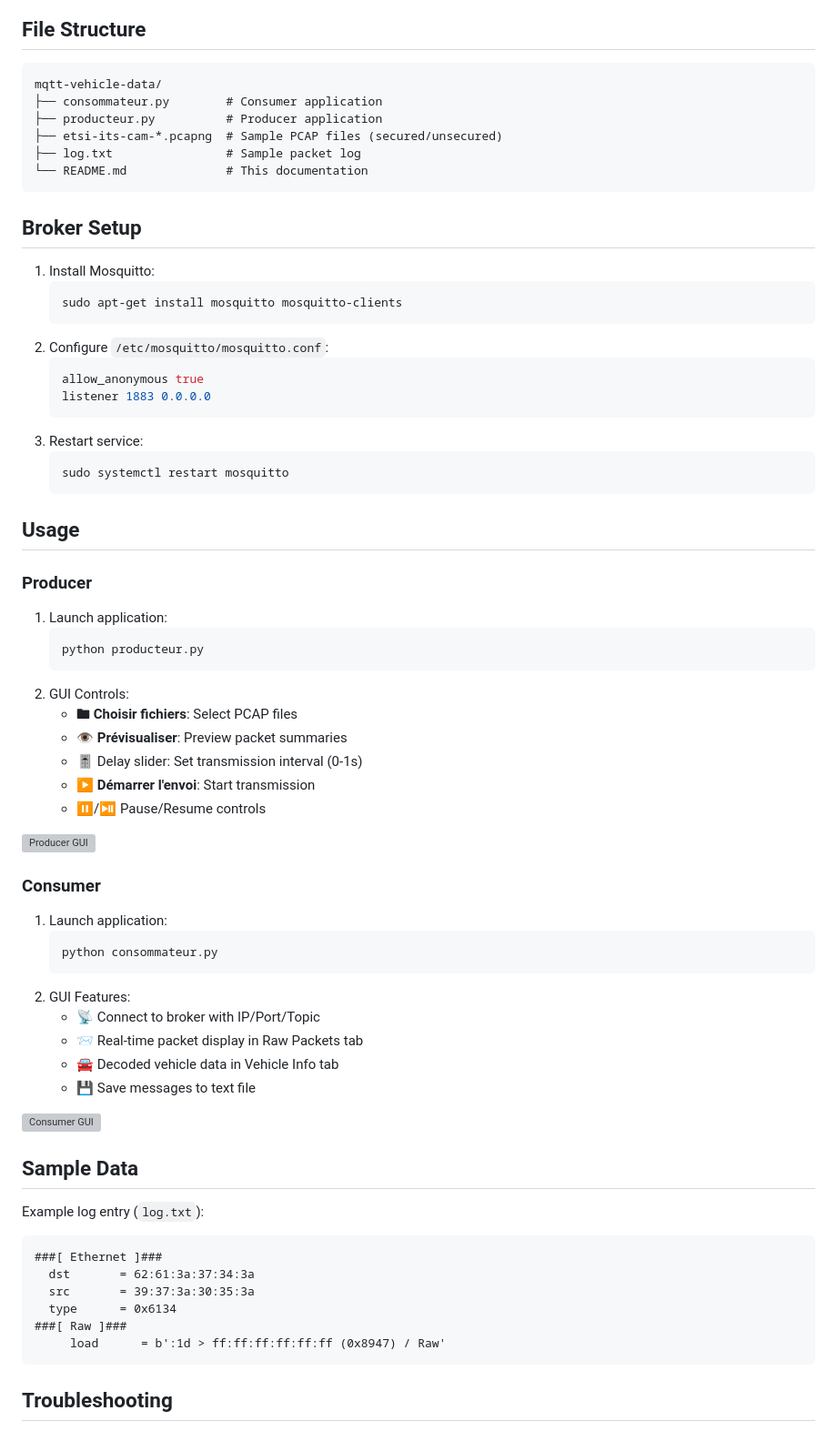
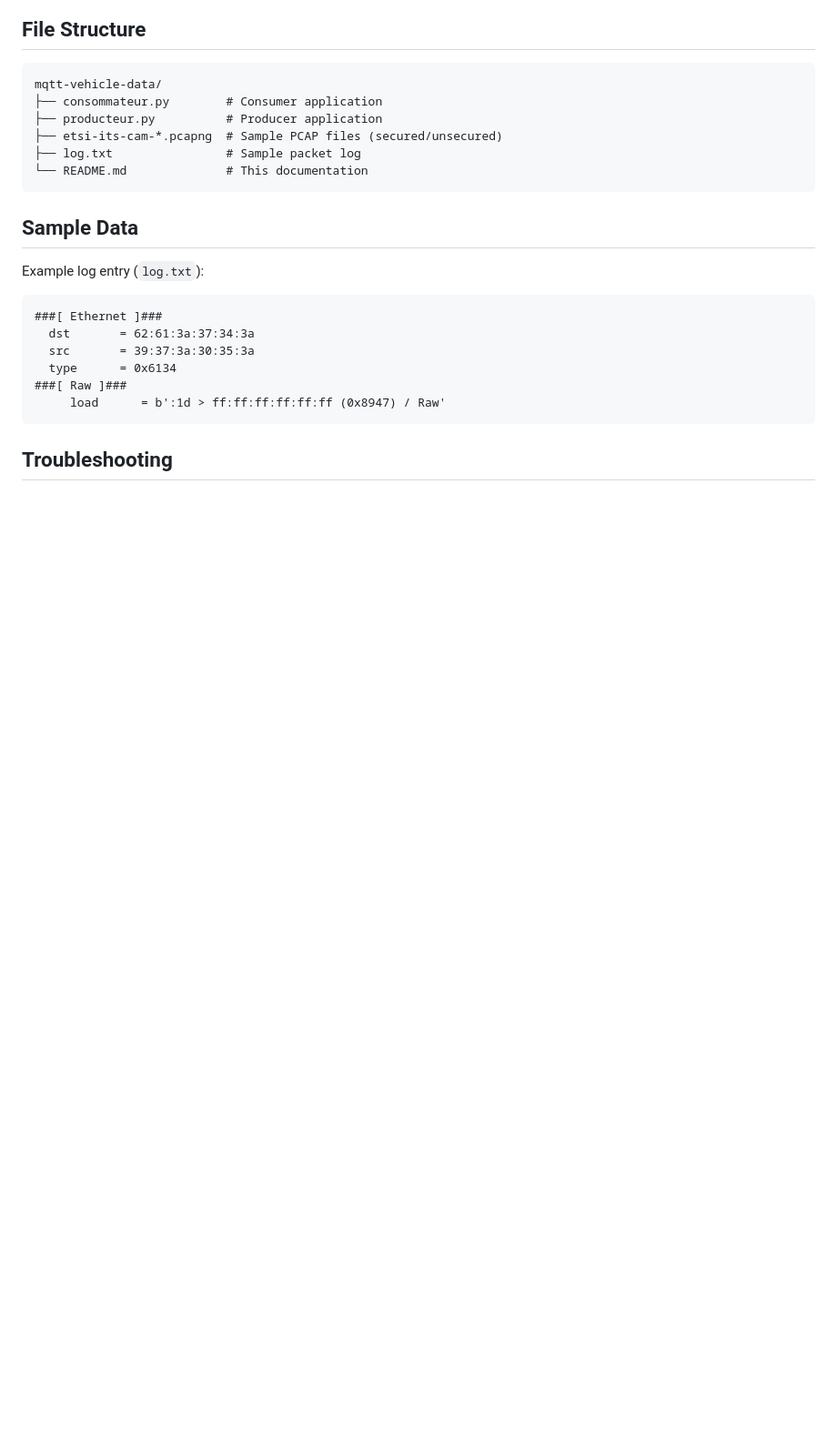
Before and after one commit to HotPantz/mqtt-vehicule-data, a Markdown page: README.md, the part around one of its changes. Shown at 91% size. GitHub-like rendering; blank space fills up the shorter version; grey boxes are pictures that could not be loaded.

````diff
--- a/README.md
+++ b/README.md
@@ -46,50 +122,6 @@ mqtt-vehicle-data/
 ├── log.txt                # Sample packet log
 └── README.md              # This documentation
 ```
-
-## Broker Setup
-1. Install Mosquitto:
-   ```bash
-   sudo apt-get install mosquitto mosquitto-clients
-   ```
-2. Configure `/etc/mosquitto/mosquitto.conf`:
-   ```ini
-   allow_anonymous true
-   listener 1883 0.0.0.0
-   ```
-3. Restart service:
-   ```bash
-   sudo systemctl restart mosquitto
-   ```
-
-## Usage
-
-### Producer
-1. Launch application:
-   ```bash
-   python producteur.py
-   ```
-2. GUI Controls:
-   - 🖿 **Choisir fichiers**: Select PCAP files
-   - 👁️ **Prévisualiser**: Preview packet summaries
-   - 🎚️ Delay slider: Set transmission interval (0-1s)
-   - ▶️ **Démarrer l'envoi**: Start transmission
-   - ⏸️/⏯️ Pause/Resume controls
-
-![Producer GUI](https://via.placeholder.com/600x400?text=Producer+GUI+Preview)
-
-### Consumer
-1. Launch application:
-   ```bash
-   python consommateur.py
-   ```
-2. GUI Features:
-   - 📡 Connect to broker with IP/Port/Topic
-   - 📨 Real-time packet display in Raw Packets tab
-   - 🚘 Decoded vehicle data in Vehicle Info tab
-   - 💾 Save messages to text file
-
-![Consumer GUI](https://via.placeholder.com/600x400?text=Consumer+GUI+Preview)
 
 ## Sample Data
 Example log entry (`log.txt`):
````
Also changed, not shown: other parts of README.md (+93 -18 lines).
